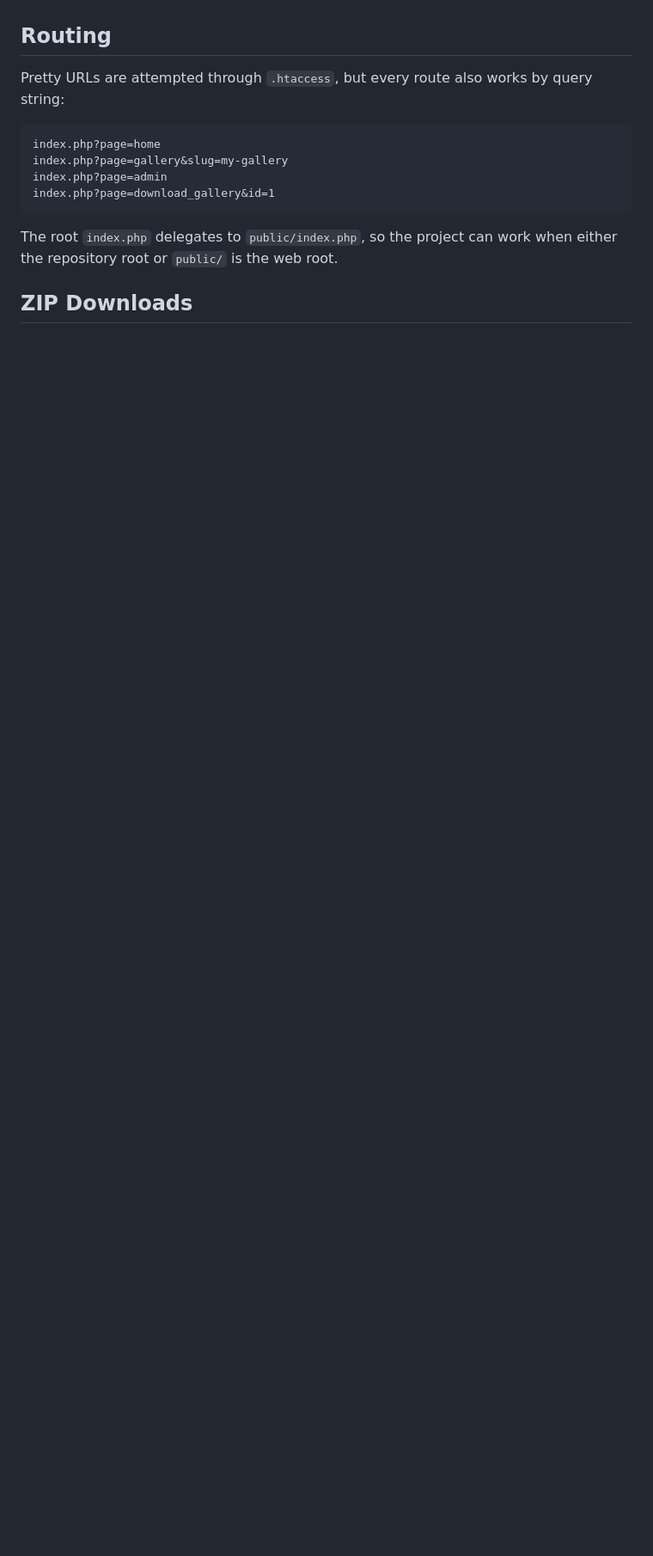
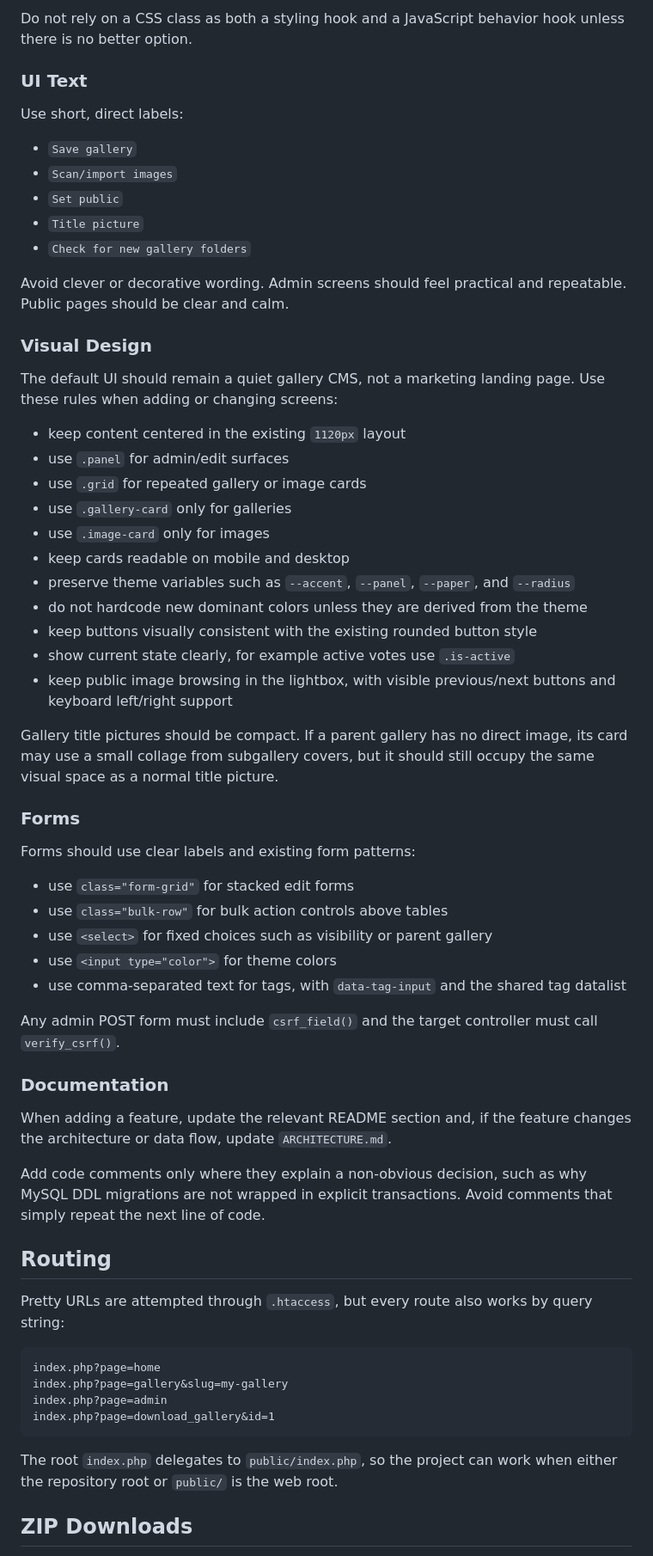
Before and after one commit to klusik/PHP_gallery, a Markdown page: README.md, the part around one of its changes. Shown at 86% size. GitHub-like rendering; blank space fills up the shorter version.

Commit message:
Explaining style.css

```diff
--- a/README.md
+++ b/README.md
@@ -190,3 +280,65 @@ while non-technical users can use the form controls.
+Do not rely on a CSS class as both a styling hook and a JavaScript behavior hook
+unless there is no better option.
+
+### UI Text
+
+Use short, direct labels:
+
+- `Save gallery`
+- `Scan/import images`
+- `Set public`
+- `Title picture`
+- `Check for new gallery folders`
+
+Avoid clever or decorative wording. Admin screens should feel practical and
+repeatable. Public pages should be clear and calm.
+
+### Visual Design
+
+The default UI should remain a quiet gallery CMS, not a marketing landing page.
+Use these rules when adding or changing screens:
+
+- keep content centered in the existing `1120px` layout
+- use `.panel` for admin/edit surfaces
+- use `.grid` for repeated gallery or image cards
+- use `.gallery-card` only for galleries
+- use `.image-card` only for images
+- keep cards readable on mobile and desktop
+- preserve theme variables such as `--accent`, `--panel`, `--paper`, and
+  `--radius`
+- do not hardcode new dominant colors unless they are derived from the theme
+- keep buttons visually consistent with the existing rounded button style
+- show current state clearly, for example active votes use `.is-active`
+- keep public image browsing in the lightbox, with visible previous/next buttons
+  and keyboard left/right support
+
+Gallery title pictures should be compact. If a parent gallery has no direct
+image, its card may use a small collage from subgallery covers, but it should
+still occupy the same visual space as a normal title picture.
+
+### Forms
+
+Forms should use clear labels and existing form patterns:
+
+- use `class="form-grid"` for stacked edit forms
+- use `class="bulk-row"` for bulk action controls above tables
+- use `<select>` for fixed choices such as visibility or parent gallery
+- use `<input type="color">` for theme colors
+- use comma-separated text for tags, with `data-tag-input` and the shared tag
+  datalist
+
+Any admin POST form must include `csrf_field()` and the target controller must
+call `verify_csrf()`.
+
+### Documentation
+
+When adding a feature, update the relevant README section and, if the feature
+changes the architecture or data flow, update `ARCHITECTURE.md`.
+
+Add code comments only where they explain a non-obvious decision, such as why
+MySQL DDL migrations are not wrapped in explicit transactions. Avoid comments
+that simply repeat the next line of code.
+
 ## Routing
 
 Pretty URLs are attempted through `.htaccess`, but every route also works by query string:
```
Also changed, not shown: other parts of README.md (+90 -0 lines).
